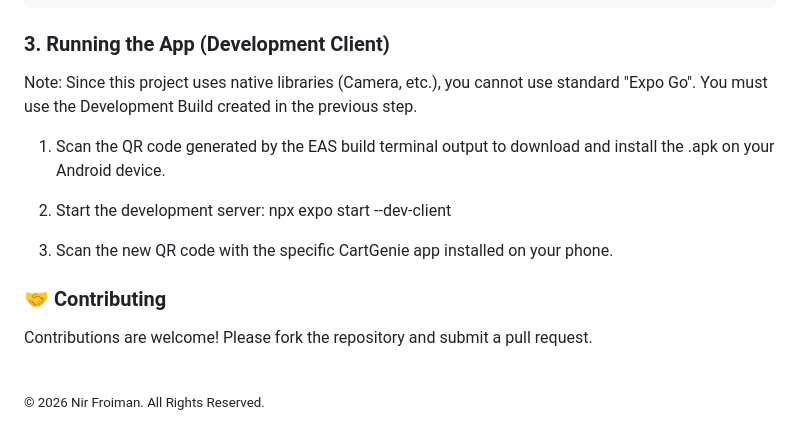
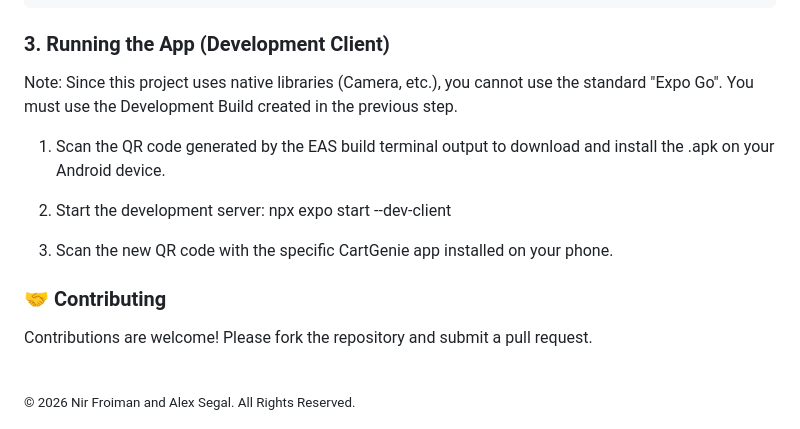
Before and after one commit to CoderxX22/CartGenie, a Markdown page: README.md, the part around the change. Rendered like a GitHub page.

````diff
--- a/README.md
+++ b/README.md
@@ -97,7 +97,7 @@ eas build:configure
 eas build --profile development --platform android
 ```
 ### 3. Running the App (Development Client)
-Note: Since this project uses native libraries (Camera, etc.), you cannot use standard "Expo Go". You must use the Development Build created in the previous step.
+Note: Since this project uses native libraries (Camera, etc.), you cannot use the standard "Expo Go". You must use the Development Build created in the previous step.
 
 1. Scan the QR code generated by the EAS build terminal output to download and install the .apk on your Android device.
 
@@ -112,4 +112,4 @@ Contributions are welcome! Please fork the repository and submit a pull request.
 
 
 <br>
-<small>© 2026 Nir Froiman. All Rights Reserved.</small>
+<small>© 2026 Nir Froiman and Alex Segal. All Rights Reserved.</small>
````
